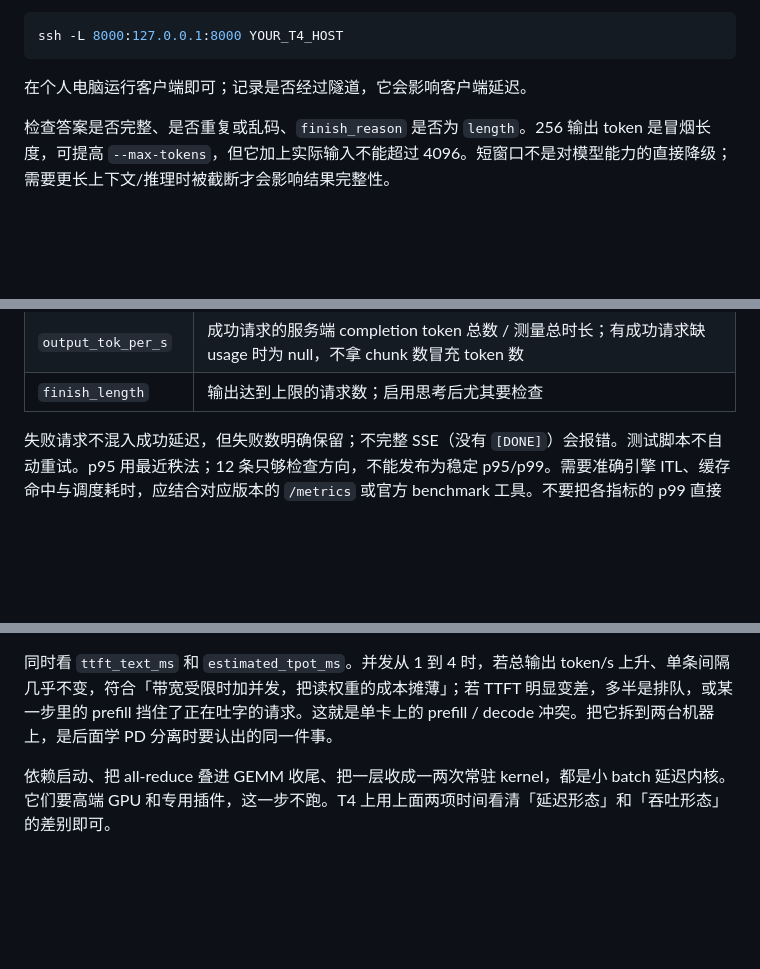
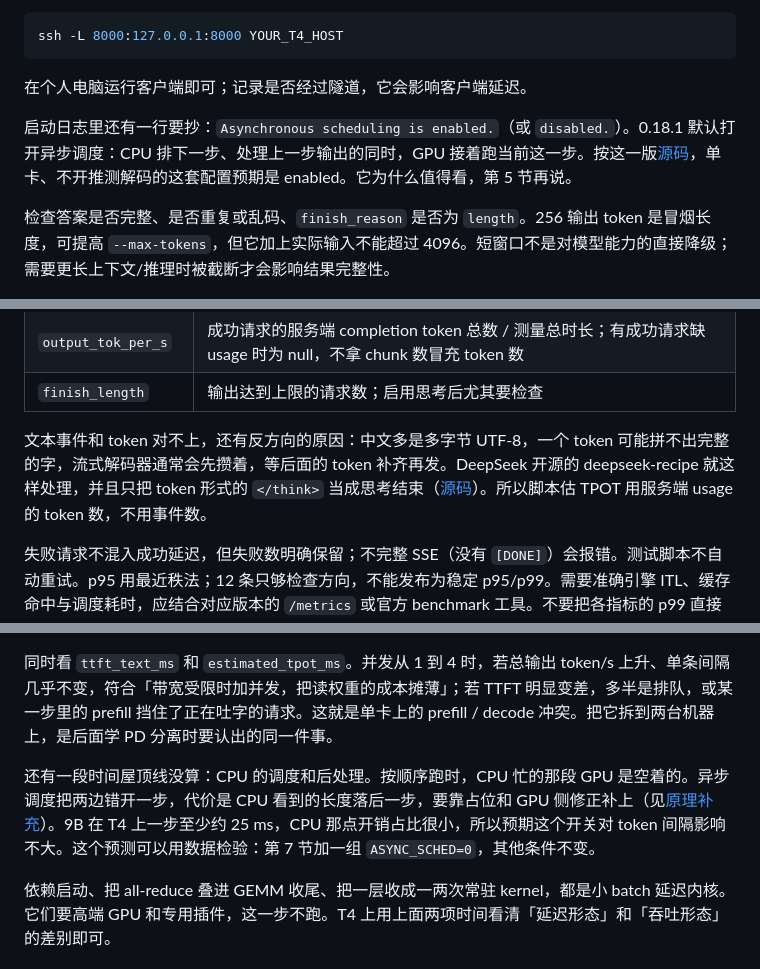
Before and after one commit to evenchen6/vllm-sglang-handbook, a Markdown page: docs/t4-qwen35-lab.md, 3 parts joined by grey strips. GitHub-like rendering; blank space fills up the shorter version.

```diff
--- a/docs/t4-qwen35-lab.md
+++ b/docs/t4-qwen35-lab.md
@@ -90,6 +92,8 @@ ssh -L 8000:127.0.0.1:8000 YOUR_T4_HOST
 
 在个人电脑运行客户端即可；记录是否经过隧道，它会影响客户端延迟。
 
+启动日志里还有一行要抄：`Asynchronous scheduling is enabled.`（或 `disabled.`）。0.18.1 默认打开异步调度：CPU 排下一步、处理上一步输出的同时，GPU 接着跑当前这一步。按这一版[源码](https://github.com/vllm-project/vllm/blob/v0.18.1/vllm/config/vllm.py)，单卡、不开推测解码的这套配置预期是 enabled。它为什么值得看，第 5 节再说。
+
 检查答案是否完整、是否重复或乱码、`finish_reason` 是否为 `length`。256 输出 token 是冒烟长度，可提高 `--max-tokens`，但它加上实际输入不能超过 4096。短窗口不是对模型能力的直接降级；需要更长上下文/推理时被截断才会影响结果完整性。
 
 ## 4. 认识脚本的测量口径
@@ -110,6 +114,8 @@ python3 examples/stream-bench.py --requests 12 --concurrency 1 \
 | `text_chunk_gap_ms` | 相邻非空 SSE 文本事件的到达间隔；**不是逐 token ITL**，一个事件可能含多个 token |
 | `output_tok_per_s` | 成功请求的服务端 completion token 总数 / 测量总时长；有成功请求缺 usage 时为 null，不拿 chunk 数冒充 token 数 |
 | `finish_length` | 输出达到上限的请求数；启用思考后尤其要检查 |
+
+文本事件和 token 对不上，还有反方向的原因：中文多是多字节 UTF-8，一个 token 可能拼不出完整的字，流式解码器通常会先攒着，等后面的 token 补齐再发。DeepSeek 开源的 deepseek-recipe 就这样处理，并且只把 token 形式的 `</think>` 当成思考结束（[源码](https://github.com/deepseek-ai/deepseek-recipe/blob/935817c66f5d6e64838f419692545f06787e485f/deepseek-recipe/src/stream/decoder.rs)）。所以脚本估 TPOT 用服务端 usage 的 token 数，不用事件数。
 
 失败请求不混入成功延迟，但失败数明确保留；不完整 SSE（没有 `[DONE]`）会报错。测试脚本不自动重试。p95 用最近秩法；12 条只够检查方向，不能发布为稳定 p95/p99。需要准确引擎 ITL、缓存命中与调度耗时，应结合对应版本的 `/metrics` 或官方 benchmark 工具。不要把各指标的 p99 直接相加推算 E2E p99。
 
@@ -142,6 +148,8 @@ python3 examples/stream-bench.py --requests 12 --concurrency 4 --label c4 --outp
 
 同时看 `ttft_text_ms` 和 `estimated_tpot_ms`。并发从 1 到 4 时，若总输出 token/s 上升、单条间隔几乎不变，符合「带宽受限时加并发，把读权重的成本摊薄」；若 TTFT 明显变差，多半是排队，或某一步里的 prefill 挡住了正在吐字的请求。这就是单卡上的 prefill / decode 冲突。把它拆到两台机器上，是后面学 PD 分离时要认出的同一件事。
 
+还有一段时间屋顶线没算：CPU 的调度和后处理。按顺序跑时，CPU 忙的那段 GPU 是空着的。异步调度把两边错开一步，代价是 CPU 看到的长度落后一步，要靠占位和 GPU 侧修正补上（见[原理补充](generation-and-cache.md)）。9B 在 T4 上一步至少约 25 ms，CPU 那点开销占比很小，所以预期这个开关对 token 间隔影响不大。这个预测可以用数据检验：第 7 节加一组 `ASYNC_SCHED=0`，其他条件不变。
+
 依赖启动、把 all-reduce 叠进 GEMM 收尾、把一层收成一两次常驻 kernel，都是小 batch 延迟内核。它们要高端 GPU 和专用插件，这一步不跑。T4 上用上面两项时间看清「延迟形态」和「吞吐形态」的差别即可。
 
 ## 6. 先在 vLLM 上做混合模型前缀对照
```
Also changed, not shown: other parts of docs/t4-qwen35-lab.md (+11 -1 lines).
